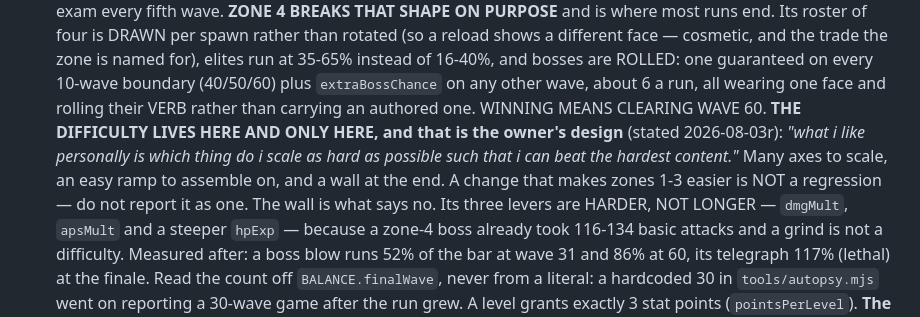
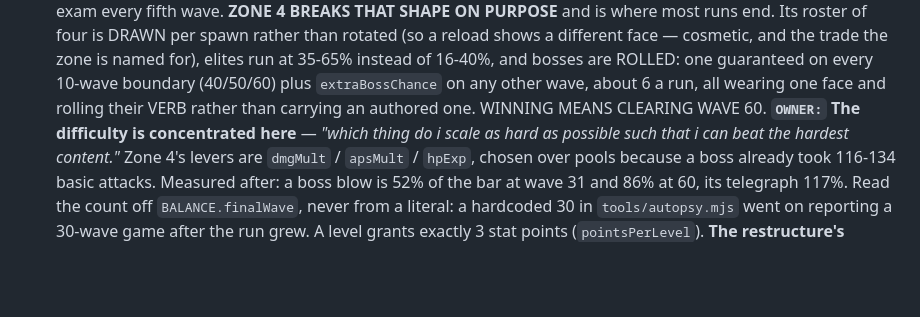
Before and after one commit to Malkefjes/risen, a Markdown page: CLAUDE.md, the part around the change. Rendered like a GitHub page; blank space fills up the shorter version.

Commit message:
Trim the zone-4 note back to its measurements
OWNER: "be carefull of this agent reasoning hardening into scripture." He is
right, and the file's own rule says it — a constraint with no failure
condition can only accumulate. What I wrote was three sentences of doctrine
around one measurement. Cut to the measurement and his own words.

Co-Authored-By: Claude Fable 5 <noreply@anthropic.com>
Claude-Session: https://claude.ai/code/session_01B9bY7qcMT7pRWQ1wTZJuhT

```diff
--- a/CLAUDE.md
+++ b/CLAUDE.md
@@ -221,16 +221,11 @@ did not say.
   10-wave boundary (40/50/60) plus `extraBossChance` on any other wave, about
   6 a run, all wearing one face and rolling their VERB rather than carrying an
   authored one. WINNING MEANS CLEARING WAVE 60.
-  **THE DIFFICULTY LIVES HERE AND ONLY HERE, and that is the owner's design**
-  (stated 2026-08-03r): *"what i like personally is which thing do i scale as
-  hard as possible such that i can beat the hardest content."* Many axes to
-  scale, an easy ramp to assemble on, and a wall at the end. A change that
-  makes zones 1-3 easier is NOT a regression — do not report it as one. The
-  wall is what says no.
-  Its three levers are HARDER, NOT LONGER — `dmgMult`, `apsMult` and a steeper
-  `hpExp` — because a zone-4 boss already took 116-134 basic attacks and a
-  grind is not a difficulty. Measured after: a boss blow runs 52% of the bar
-  at wave 31 and 86% at 60, its telegraph 117% (lethal) at the finale.
+  **`OWNER:` The difficulty is concentrated here** — *"which thing do i scale
+  as hard as possible such that i can beat the hardest content."* Zone 4's
+  levers are `dmgMult` / `apsMult` / `hpExp`, chosen over pools because a boss
+  already took 116-134 basic attacks. Measured after: a boss blow is 52% of
+  the bar at wave 31 and 86% at 60, its telegraph 117%.
   Read the count off `BALANCE.finalWave`, never from a literal: a hardcoded 30
   in `tools/autopsy.mjs` went on reporting a 30-wave game after the run grew.
   A level grants exactly 3 stat points (`pointsPerLevel`).
```
